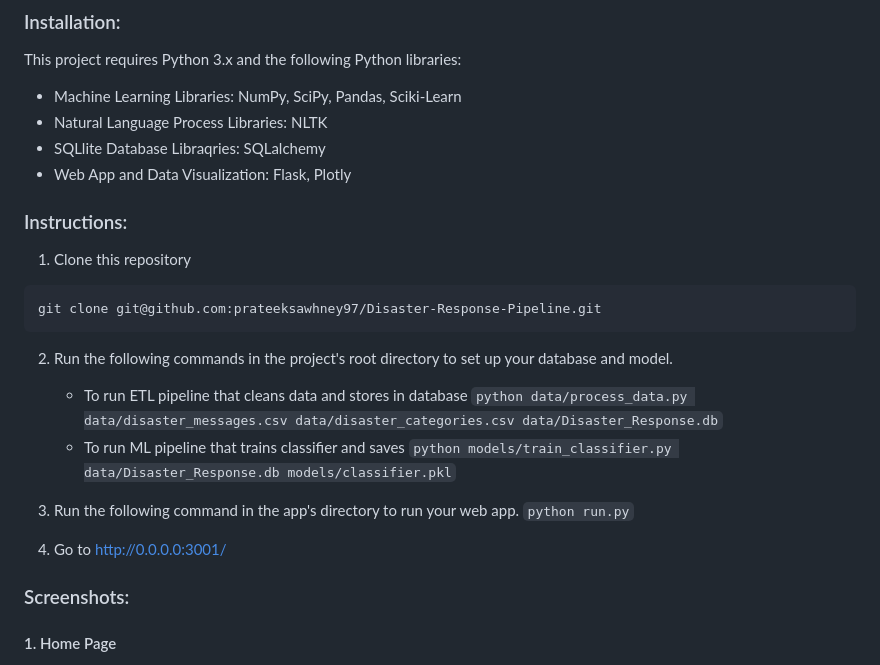
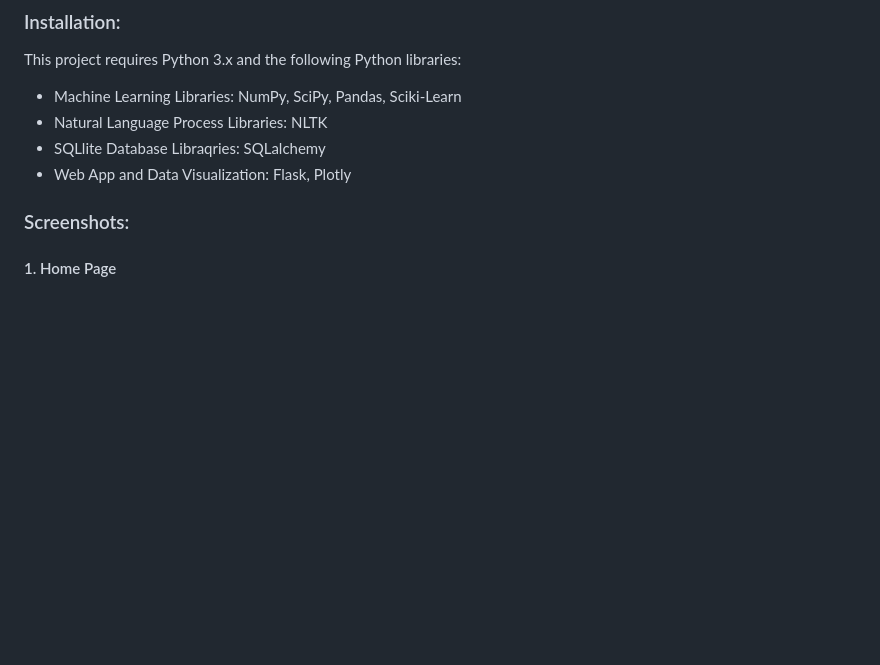
Before and after one commit to AbdulazizAlhaddab/Disaster-Response-Pipeline, a Markdown page: README.md, the part around the change printed below. GitHub-like rendering; blank space fills up the shorter version.

````diff
--- a/README.md
+++ b/README.md
@@ -55,26 +27,6 @@ This project requires Python 3.x and the following Python libraries:
 * Natural Language Process Libraries: NLTK
 * SQLlite Database Libraqries: SQLalchemy
 * Web App and Data Visualization: Flask, Plotly
-
-### Instructions:
-
-1. Clone this repository
-
-```
-git clone git@github.com:prateeksawhney97/Disaster-Response-Pipeline.git
-```
-
-2. Run the following commands in the project's root directory to set up your database and model.
-
-    - To run ETL pipeline that cleans data and stores in database
-        `python data/process_data.py data/disaster_messages.csv data/disaster_categories.csv data/Disaster_Response.db`
-    - To run ML pipeline that trains classifier and saves
-        `python models/train_classifier.py data/Disaster_Response.db models/classifier.pkl`
-
-3. Run the following command in the app's directory to run your web app.
-    `python run.py`
-
-4. Go to http://0.0.0.0:3001/
 
 ### Screenshots:
 
````
Also changed, not shown: other parts of README.md (+2 -30 lines).
